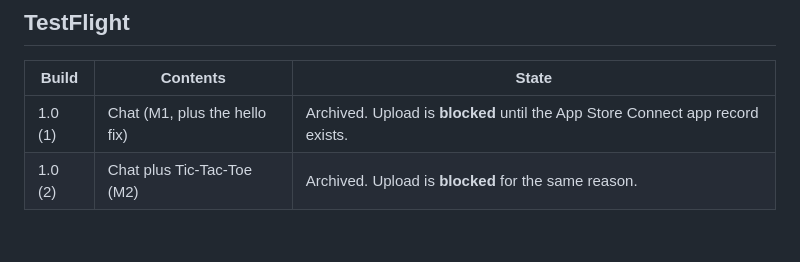
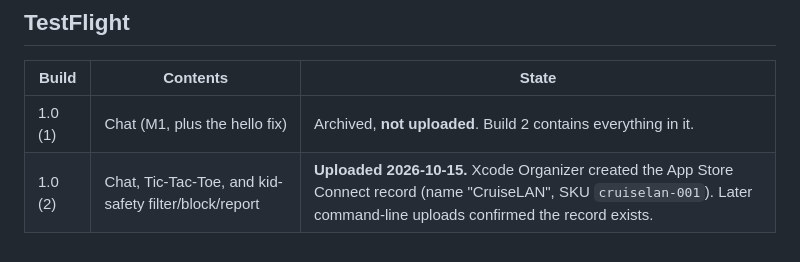
Before and after one commit to sccmavenger/iOS_cruise_app, a Markdown page: TEST-REPORT.md, the part around the change. GitHub-like rendering.

Commit message:
Record TestFlight upload of build 1.0 (2)
Co-Authored-By: Claude Opus 5.5 <noreply@anthropic.com>

```diff
--- a/TEST-REPORT.md
+++ b/TEST-REPORT.md
@@ -95,5 +95,5 @@ The winning-cell style and the leave alert were changed after the last simulator
 
 | Build | Contents | State |
 |---|---|---|
-| 1.0 (1) | Chat (M1, plus the hello fix) | Archived. Upload is **blocked** until the App Store Connect app record exists. |
-| 1.0 (2) | Chat plus Tic-Tac-Toe (M2) | Archived. Upload is **blocked** for the same reason. |
+| 1.0 (1) | Chat (M1, plus the hello fix) | Archived, **not uploaded**. Build 2 contains everything in it. |
+| 1.0 (2) | Chat, Tic-Tac-Toe, and kid-safety filter/block/report | **Uploaded 2026-10-15.** Xcode Organizer created the App Store Connect record (name "CruiseLAN", SKU `cruiselan-001`). Later command-line uploads confirmed the record exists. |
```
